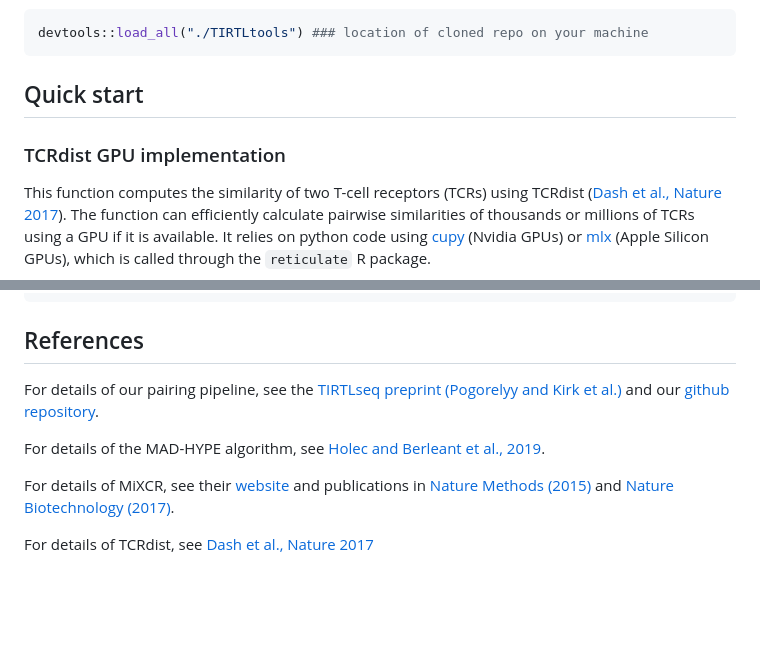
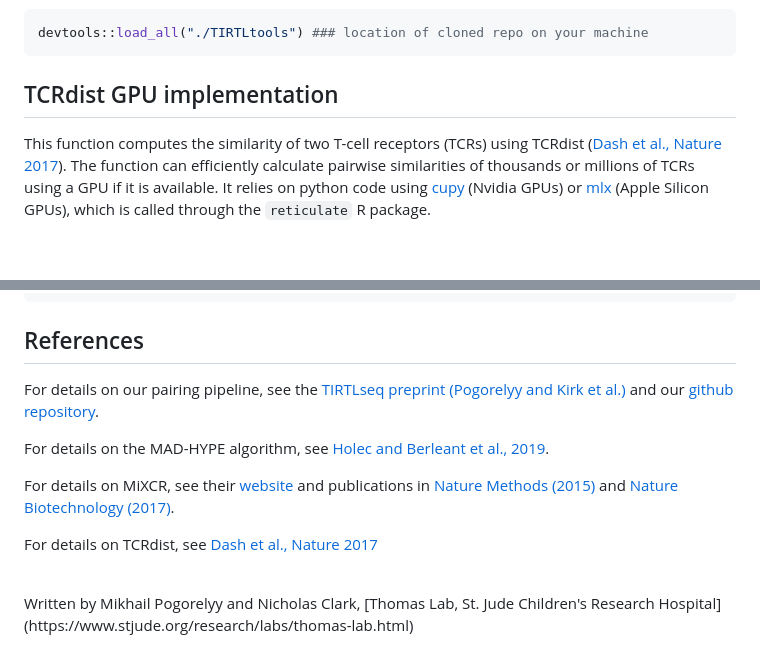
Before and after one commit to NicholasClark/TIRTLtools, a Markdown page: README.md, 2 parts joined by grey strips. Rendered like a GitHub page; blank space fills up the shorter version.

````diff
--- a/README.md
+++ b/README.md
@@ -64,9 +64,7 @@ and load it using devtools:
 devtools::load_all("./TIRTLtools") ### location of cloned repo on your machine
 ```
 
-## Quick start
-
-### TCRdist GPU implementation
+## TCRdist GPU implementation
 
 This function computes the similarity of two T-cell receptors (TCRs) using TCRdist ([Dash et al., Nature 2017](https://doi.org/10.1038/nature22383)). The function can efficiently calculate pairwise similarities of thousands or millions of TCRs using a GPU if it is available. It relies on python code using [cupy](https://cupy.dev/) (Nvidia GPUs) or [mlx](https://opensource.apple.com/projects/mlx/) (Apple Silicon GPUs), which is called through the `reticulate` R package.
 
@@ -164,10 +162,13 @@ as_tibble(meta_df)
 
 ## References
 
-For details of our pairing pipeline, see the [TIRTLseq preprint (Pogorelyy and Kirk et al.)](https://www.biorxiv.org/content/10.1101/2024.09.16.613345v2) and our [github repository](https://github.com/pogorely/TIRTL).
+For details on our pairing pipeline, see the [TIRTLseq preprint (Pogorelyy and Kirk et al.)](https://www.biorxiv.org/content/10.1101/2024.09.16.613345v2) and our [github repository](https://github.com/pogorely/TIRTL).
 
-For details of the MAD-HYPE algorithm, see [Holec and Berleant et al., 2019](https://academic.oup.com/bioinformatics/article/35/8/1318/5095649).
+For details on the MAD-HYPE algorithm, see [Holec and Berleant et al., 2019](https://academic.oup.com/bioinformatics/article/35/8/1318/5095649).
 
-For details of MiXCR, see their [website](https://mixcr.com/) and publications in [Nature Methods (2015)](https://www.nature.com/articles/nmeth.3364) and [Nature Biotechnology (2017)](https://www.nature.com/articles/nbt.3979).
+For details on MiXCR, see their [website](https://mixcr.com/) and publications in [Nature Methods (2015)](https://www.nature.com/articles/nmeth.3364) and [Nature Biotechnology (2017)](https://www.nature.com/articles/nbt.3979).
 
-For details of TCRdist, see [Dash et al., Nature 2017](https://doi.org/10.1038/nature22383)
+For details on TCRdist, see [Dash et al., Nature 2017](https://doi.org/10.1038/nature22383)
+
+<br>
+Written by Mikhail Pogorelyy and Nicholas Clark, [Thomas Lab, St. Jude Children's Research Hospital](https://www.stjude.org/research/labs/thomas-lab.html)
````
